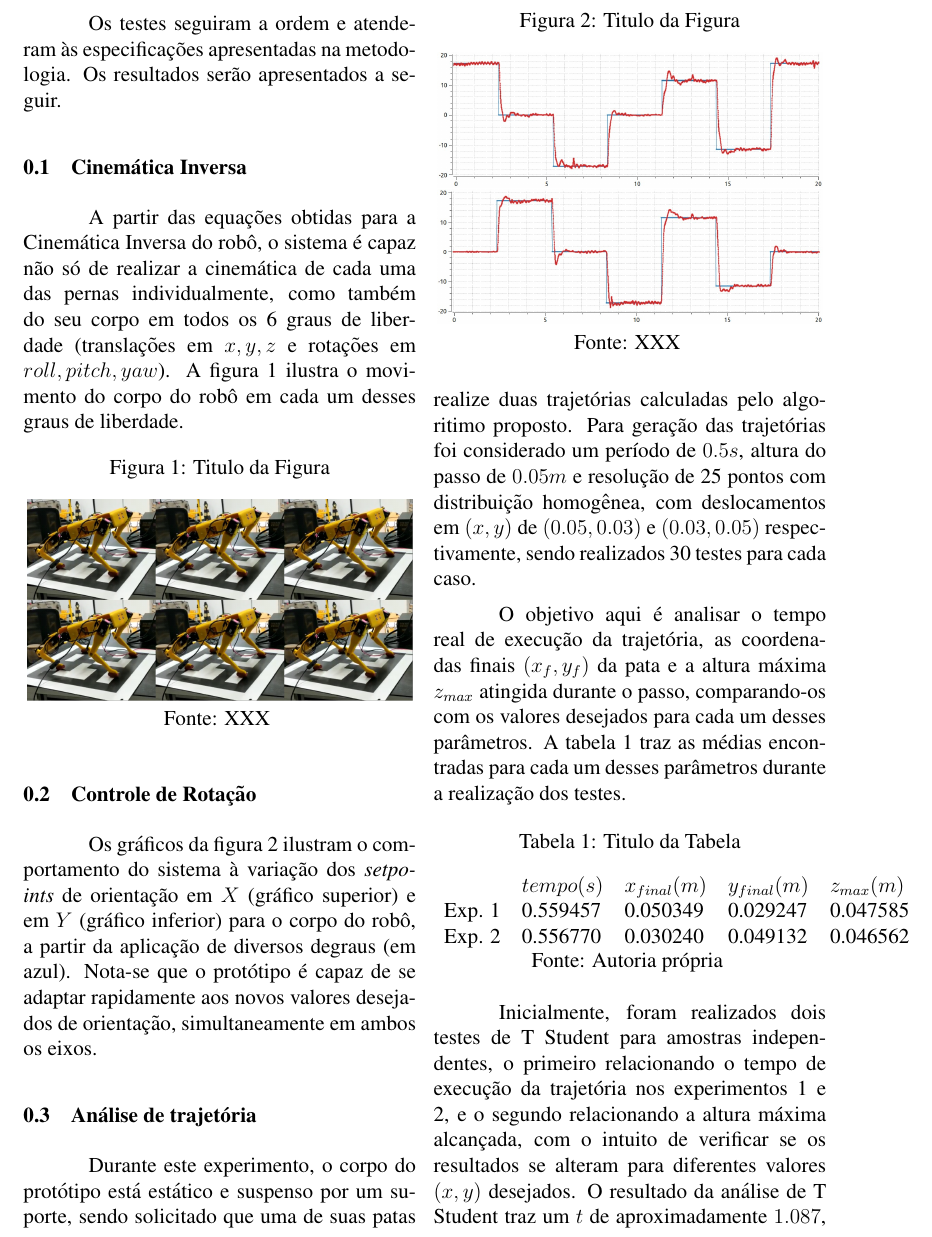
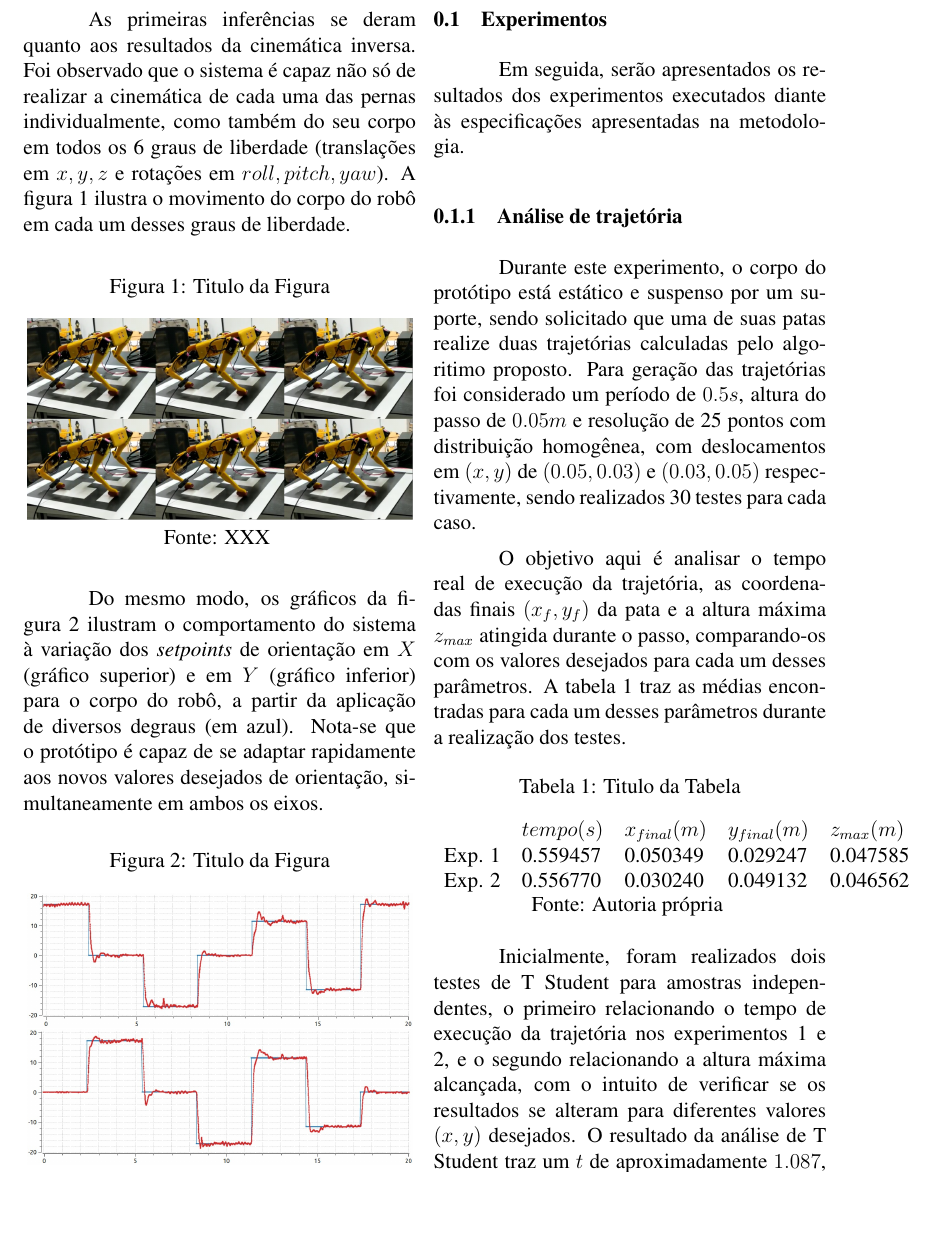
Before and after one commit to Brazilian-Institute-of-Robotics/bir-black-mouth-docs, a LaTeX document (sections/results.tex): part of page 1 of 3, cut at the place of the change, the shorter picture padded with empty space. Compiled offline with pdfLaTeX.

Commit message:
reorganize experiments

```diff
--- a/sections/results.tex
+++ b/sections/results.tex
@@ -3,11 +3,7 @@
 \begin{document}
 
   % Precisamos agrupar melhor esses testes, dar uma logica e introduzir
-  Os testes seguiram a ordem e atenderam às especificações apresentadas na metodologia. Os resultados serão apresentados a seguir.
-
-  \subsection{Cinemática Inversa}
-
-  A partir das equações obtidas para a Cinemática Inversa do robô, o sistema é capaz não só de realizar a cinemática de cada uma das pernas individualmente, como também do seu corpo em todos os 6 graus de liberdade (translações em $x, y, z$ e rotações em $roll, pitch, yaw$). A figura \ref{fig:moving_body} ilustra o movimento do corpo do robô em cada um desses graus de liberdade.
+  As primeiras inferências se deram quanto aos resultados da cinemática inversa. Foi observado que o sistema é capaz não só de realizar a cinemática de cada uma das pernas individualmente, como também do seu corpo em todos os 6 graus de liberdade (translações em $x, y, z$ e rotações em $roll, pitch, yaw$). A figura \ref{fig:moving_body} ilustra o movimento do corpo do robô em cada um desses graus de liberdade.
 
   \begin{figure}[h]
     \centering
@@ -18,9 +14,7 @@
     \label{fig:moving_body}
   \end{figure}
 
-  \subsection{Controle de Rotação}
-
-  Os gráficos da figura \ref{fig:grafico_controlling} ilustram o comportamento do sistema à variação dos \textit{setpoints} de orientação em $X$ (gráfico superior) e em $Y$ (gráfico inferior) para o corpo do robô, a partir da aplicação de diversos degraus (em azul). Nota-se que o protótipo é capaz de se adaptar rapidamente aos novos valores desejados de orientação, simultaneamente em ambos os eixos.
+  Do mesmo modo, os gráficos da figura \ref{fig:grafico_controlling} ilustram o comportamento do sistema à variação dos \textit{setpoints} de orientação em $X$ (gráfico superior) e em $Y$ (gráfico inferior) para o corpo do robô, a partir da aplicação de diversos degraus (em azul). Nota-se que o protótipo é capaz de se adaptar rapidamente aos novos valores desejados de orientação, simultaneamente em ambos os eixos.
 
   \begin{figure}[h]
     \centering
@@ -32,7 +26,10 @@
     \label{fig:grafico_controlling}
   \end{figure}
 
-  \subsection{Análise de trajetória}
+  \subsection{Experimentos}
+  Em seguida, serão apresentados os resultados dos experimentos executados diante às especificações apresentadas na metodologia.
+
+  \subsubsection{Análise de trajetória}
   Durante este experimento, o corpo do protótipo está estático e suspenso por um suporte, sendo solicitado que uma de suas patas realize duas trajetórias calculadas pelo algoritimo proposto. Para geração das trajetórias foi considerado um período de $0.5 s$, altura do passo de $0.05 m$ e resolução de 25 pontos com distribuição homogênea, com deslocamentos em $(x, y)$ de $(0.05, 0.03)$ e $(0.03, 0.05)$ respectivamente, sendo realizados 30 testes para cada caso.
 
   O objetivo aqui é analisar o tempo real de execução da trajetória, as coordenadas finais $(x_f, y_f)$ da pata e a altura máxima $z_{max}$ atingida durante o passo, comparando-os com os valores desejados para cada um desses parâmetros. A tabela \ref{tab:trajetoria} traz as médias encontradas para cada um desses parâmetros durante a realização dos testes.
```
Also changed, not shown: sections/results.tex (6 more changed lines).
